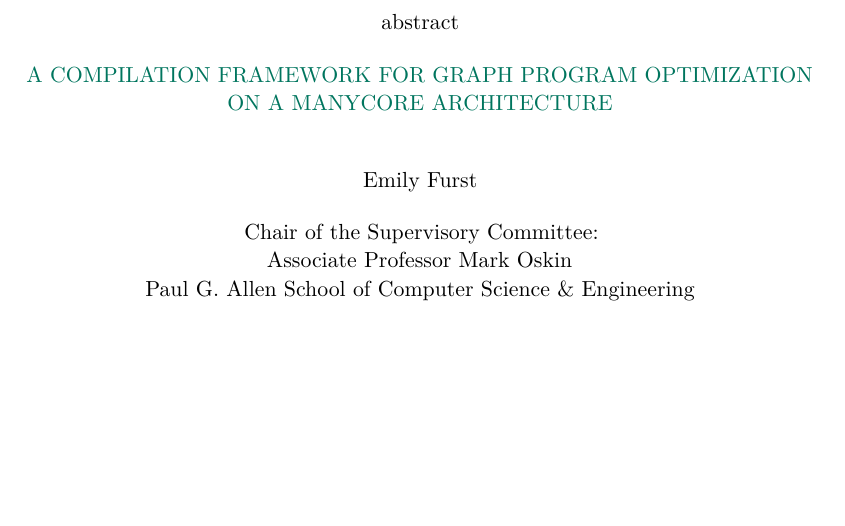
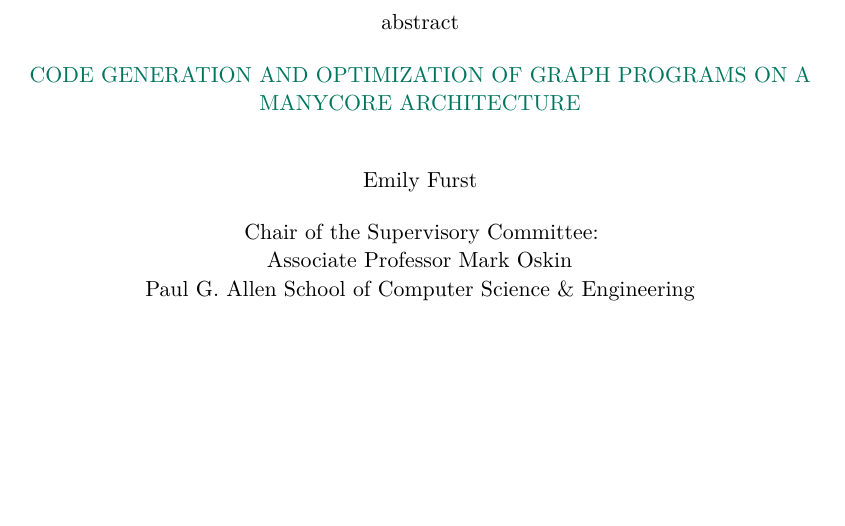
Before and after one commit to eafurst/thesis, a LaTeX thesis (thesis.tex, which reads classicthesis-config.tex): part of page 3 of 51, cut so that both start at the same text. Compiled offline with XeLaTeX; a missing font is replaced by an installed copy or a similar font.

Commit message:
revert to old title (for now)

```diff
--- a/classicthesis-config.tex
+++ b/classicthesis-config.tex
@@ -44,7 +44,7 @@
 % ****************************************************************************************************
 % 2. Personal data and user ad-hoc commands (insert your own data here)
 % ****************************************************************************************************
-\newcommand{\myTitle}{A Compilation Framework for Graph Program Optimization on a Manycore Architecture\xspace}
+\newcommand{\myTitle}{Code Generation and Optimization of Graph Programs on a Manycore Architecture\xspace}
 \newcommand{\mySubtitle}{A dissertation \\
 submitted in partial fulfillment of the \\
 requirements for the degree of\xspace}
```
